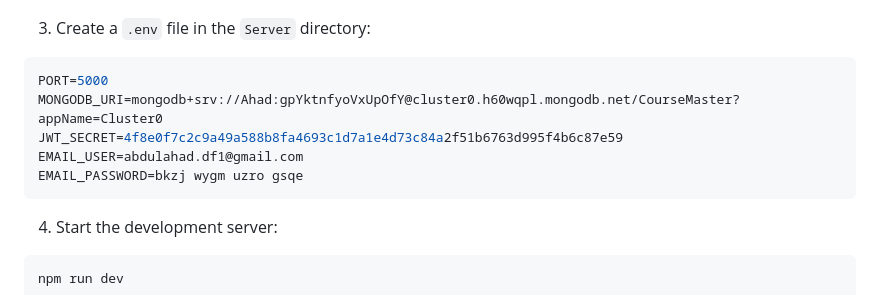
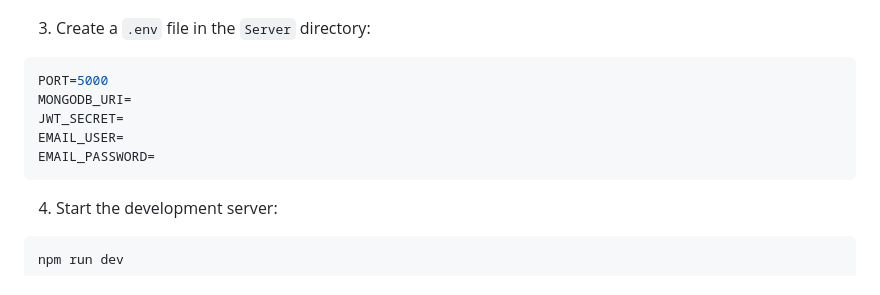
Before and after one commit to abdulahaddf/Course-Master, a Markdown page: README.md, the part around the change. GitHub-like rendering.

Commit message:
Clear sensitive data from .env example
Removed sensitive information from the README.

````diff
--- a/README.md
+++ b/README.md
@@ -62,10 +62,10 @@ npm install
 3. Create a `.env` file in the `Server` directory:
 ```env
 PORT=5000
-MONGODB_URI=mongodb+srv://Ahad:gpYktnfyoVxUpOfY@cluster0.h60wqpl.mongodb.net/CourseMaster?appName=Cluster0
-JWT_SECRET=4f8e0f7c2c9a49a588b8fa4693c1d7a1e4d73c84a2f51b6763d995f4b6c87e59
-EMAIL_USER=abdulahad.df1@gmail.com
-EMAIL_PASSWORD=bkzj wygm uzro gsqe
+MONGODB_URI=
+JWT_SECRET=
+EMAIL_USER=
+EMAIL_PASSWORD=
 ```
 
 4. Start the development server:
````
